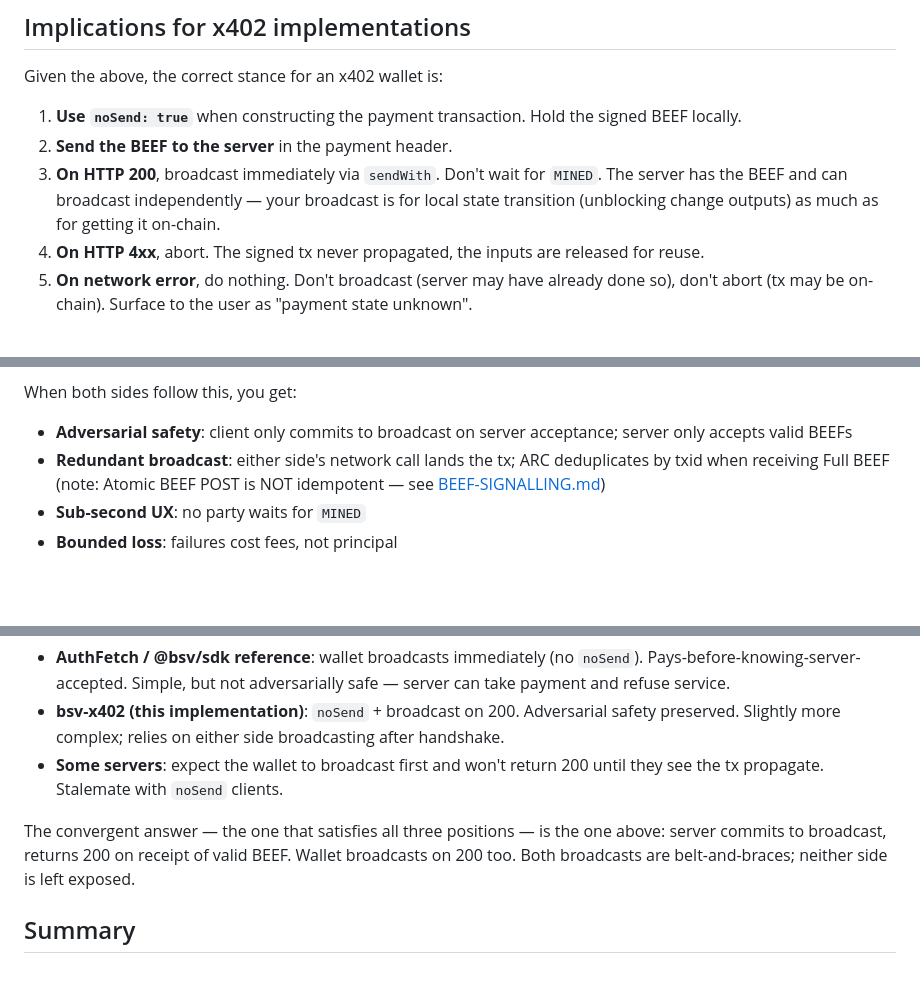
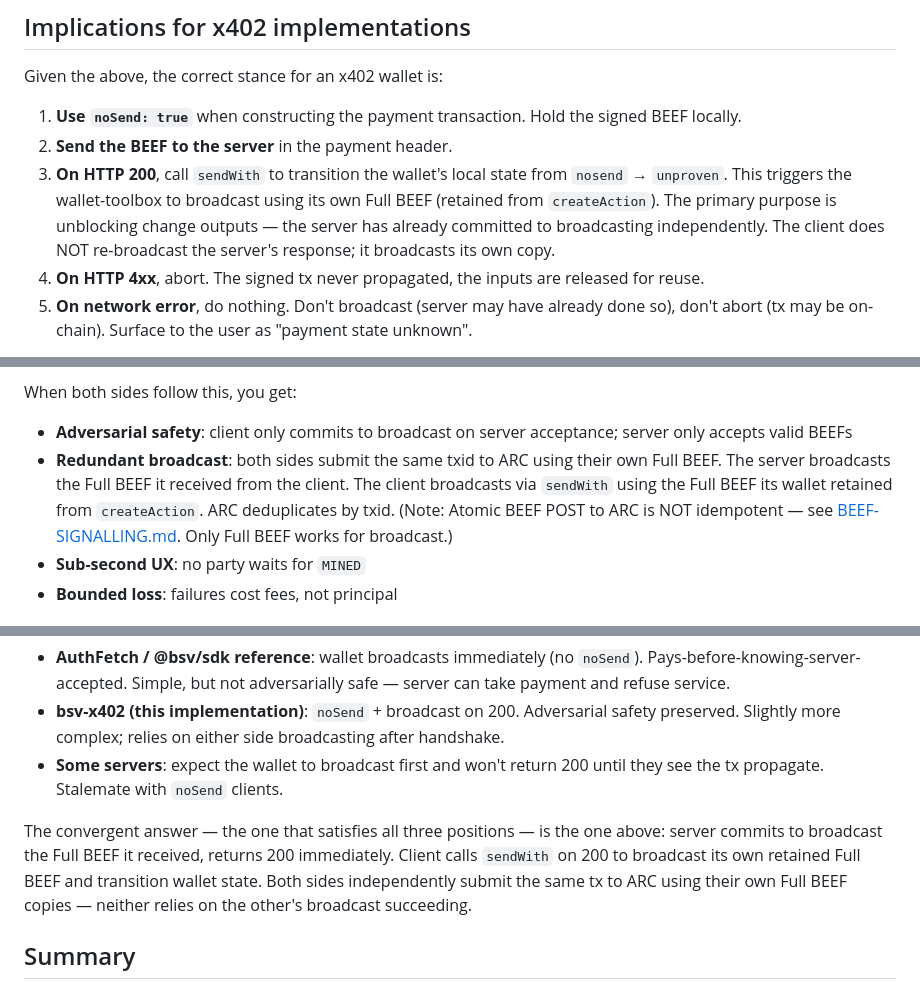
Before and after one commit to sgbett/bsv-x402, a Markdown page: ECONOMICS.md, 3 parts joined by grey strips. Drawn GitHub-style; blank space fills up the shorter version.

Commit message:
docs(economics): clarify that both sides broadcast their own Full BEEF
Tighten the "belt-and-braces" language to prevent misreading as
"client broadcasts server's Atomic BEEF" (which fails at ARC).
Both sides broadcast the same txid using their own Full BEEF copies:
server uses the Full BEEF received from the client, client uses its
wallet-toolbox retained copy via sendWith. Neither depends on the
other's broadcast.

Co-Authored-By: Claude Opus 4.6 (1M context) <noreply@anthropic.com>

```diff
--- a/ECONOMICS.md
+++ b/ECONOMICS.md
@@ -53,7 +53,7 @@ Given the above, the correct stance for an x402 wallet is:
 
 1. **Use `noSend: true`** when constructing the payment transaction. Hold the signed BEEF locally.
 2. **Send the BEEF to the server** in the payment header.
-3. **On HTTP 200**, broadcast immediately via `sendWith`. Don't wait for `MINED`. The server has the BEEF and can broadcast independently — your broadcast is for local state transition (unblocking change outputs) as much as for getting it on-chain.
+3. **On HTTP 200**, call `sendWith` to transition the wallet's local state from `nosend` → `unproven`. This triggers the wallet-toolbox to broadcast using its own Full BEEF (retained from `createAction`). The primary purpose is unblocking change outputs — the server has already committed to broadcasting independently. The client does NOT re-broadcast the server's response; it broadcasts its own copy.
 4. **On HTTP 4xx**, abort. The signed tx never propagated, the inputs are released for reuse.
 5. **On network error**, do nothing. Don't broadcast (server may have already done so), don't abort (tx may be on-chain). Surface to the user as "payment state unknown".
 
@@ -66,7 +66,7 @@ For the server side, the symmetric correct stance is:
 
 When both sides follow this, you get:
 - **Adversarial safety**: client only commits to broadcast on server acceptance; server only accepts valid BEEFs
-- **Redundant broadcast**: either side's network call lands the tx; ARC deduplicates by txid when receiving Full BEEF (note: Atomic BEEF POST is NOT idempotent — see [BEEF-SIGNALLING.md](BEEF-SIGNALLING.md))
+- **Redundant broadcast**: both sides submit the same txid to ARC using their own Full BEEF. The server broadcasts the Full BEEF it received from the client. The client broadcasts via `sendWith` using the Full BEEF its wallet retained from `createAction`. ARC deduplicates by txid. (Note: Atomic BEEF POST to ARC is NOT idempotent — see [BEEF-SIGNALLING.md](BEEF-SIGNALLING.md). Only Full BEEF works for broadcast.)
 - **Sub-second UX**: no party waits for `MINED`
 - **Bounded loss**: failures cost fees, not principal
 
@@ -78,7 +78,7 @@ The current BSV ecosystem is split on this:
 - **bsv-x402 (this implementation)**: `noSend` + broadcast on 200. Adversarial safety preserved. Slightly more complex; relies on either side broadcasting after handshake.
 - **Some servers**: expect the wallet to broadcast first and won't return 200 until they see the tx propagate. Stalemate with `noSend` clients.
 
-The convergent answer — the one that satisfies all three positions — is the one above: server commits to broadcast, returns 200 on receipt of valid BEEF. Wallet broadcasts on 200 too. Both broadcasts are belt-and-braces; neither side is left exposed.
+The convergent answer — the one that satisfies all three positions — is the one above: server commits to broadcast the Full BEEF it received, returns 200 immediately. Client calls `sendWith` on 200 to broadcast its own retained Full BEEF and transition wallet state. Both sides independently submit the same tx to ARC using their own Full BEEF copies — neither relies on the other's broadcast succeeding.
 
 ## Summary
 
```
